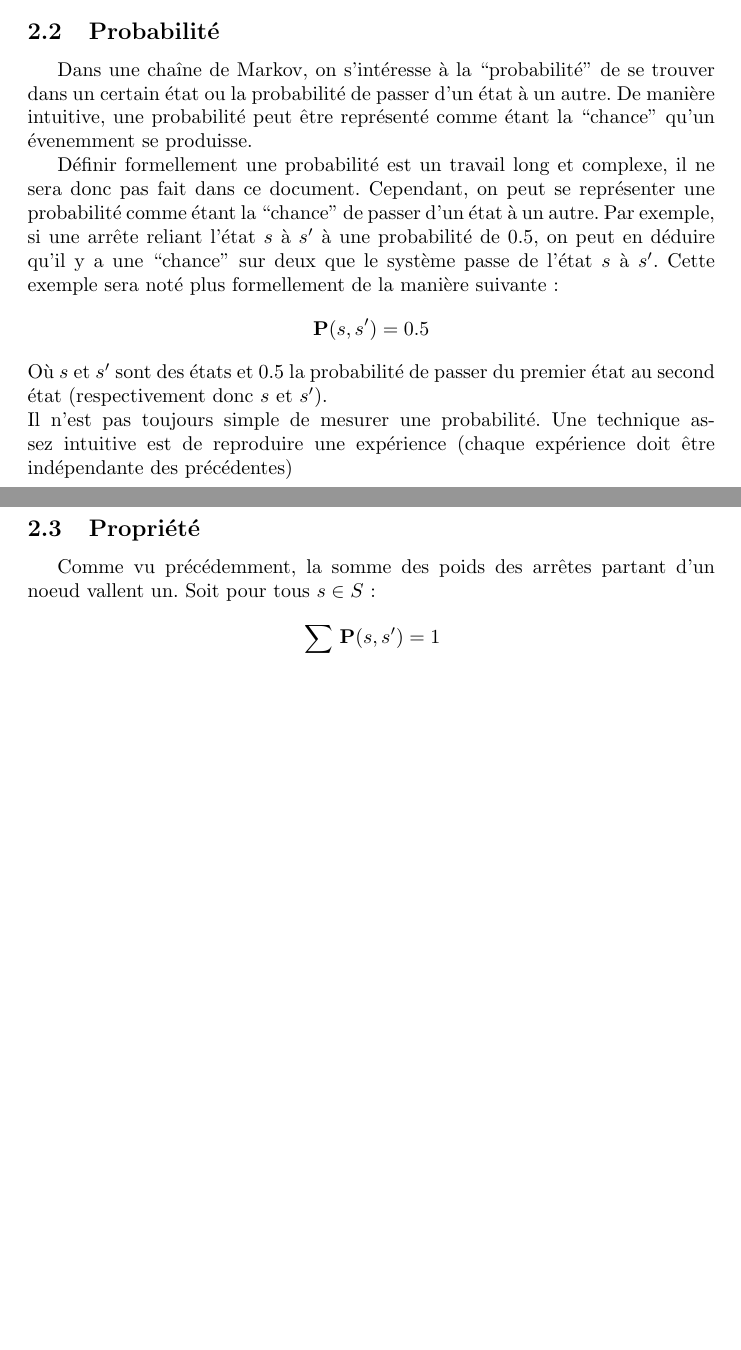
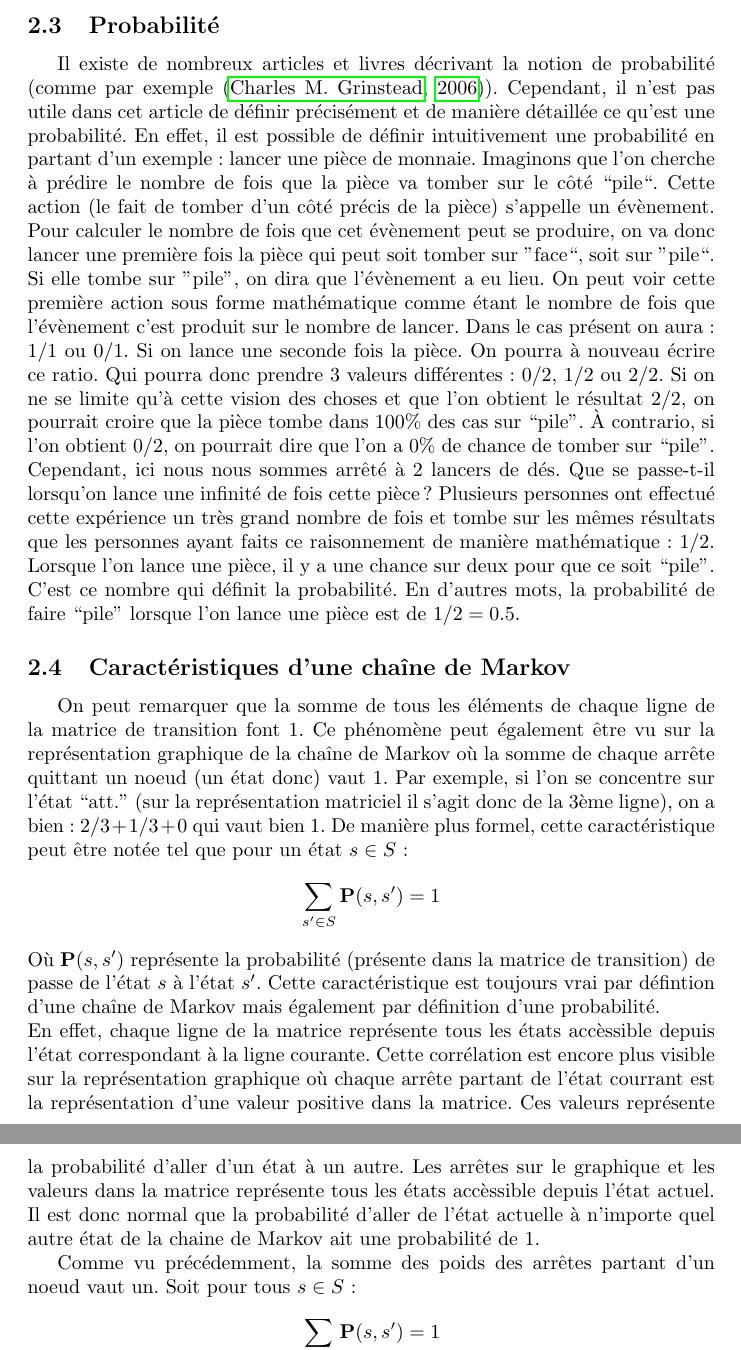
Before and after one commit to detobel36/Monopoly, a LaTeX paper (Rapport/Rapport.tex): two parts of pages 3 and 4 of 13 before the commit and two parts of pages 4 and 5 of 13 after it, joined at a grey line, cut so that both start at the same text, the shorter picture padded with empty space. Compiled offline with pdfLaTeX; a LaTeX package or settings file that is missing is left out.

Commit message:
Suite du rapport

```diff
--- a/Rapport/Rapport.tex
+++ b/Rapport/Rapport.tex
@@ -133,25 +184,94 @@ rdetobel@ulb.ac.be}
 
   \subsection{Probabilité}
     \label{probabilite}
-    Dans une chaîne de Markov, on s'intéresse à la ``probabilité'' de se trouver dans un certain
-    état ou la probabilité de passer d'un état à un autre.  De manière intuitive, une probabilité
-    peut être représenté comme étant la ``chance'' qu'un évenemment se produisse.
+    % Début version 4
+    Il existe de nombreux articles et livres décrivant la notion de probabilité
+    (comme par exemple \citep{IP}).  Cependant, il n'est pas utile dans cet
+    article de définir précisément et de manière détaillée ce qu'est une
+    probabilité.  En effet, il est possible de définir intuitivement une
+    probabilité en partant d'un exemple: lancer une pièce de monnaie.
+    Imaginons que l'on cherche à prédire le nombre de fois que la pièce
+    va tomber sur le côté ``pile``.  Cette action (le fait de tomber d'un
+    côté précis de la pièce) s'appelle un évènement.  Pour calculer
+    le nombre de fois que cet évènement peut se produire, on va donc
+    lancer une première fois la pièce qui peut soit tomber
+    sur ''face``, soit sur ''pile``.  Si elle tombe sur ''pile'',
+    on dira que l'évènement a eu lieu.  On peut voir cette première
+    action sous forme mathématique comme étant le nombre de fois
+    que l'évènement c'est produit sur le nombre de lancer.  Dans le cas
+    présent on aura: $1/1$ ou $0/1$.  Si on lance une seconde fois
+    la pièce.  On pourra à nouveau écrire ce ratio.  Qui pourra donc
+    prendre 3 valeurs différentes: $0/2$, $1/2$ ou $2/2$.  Si on ne se
+    limite qu'à cette vision des choses et que l'on obtient le résultat
+    $2/2$, on pourrait croire que la pièce tombe dans 100\% des cas
+    sur ``pile''.  À contrario, si l'on obtient $0/2$, on pourrait
+    dire que l'on a 0\% de chance de tomber sur ``pile''.\\
+    Cependant, ici nous nous sommes arrêté à 2 lancers de dés.  Que se
+    passe-t-il lorsqu'on lance une infinité de fois cette pièce ?
+    Plusieurs personnes ont effectué cette expérience un très grand
+    nombre de fois et tombe sur les mêmes résultats que les personnes
+    ayant faits ce raisonnement de manière mathématique: $1/2$.
+    Lorsque l'on lance une pièce, il y a une chance sur deux pour que
+    ce soit ``pile''.  C'est ce nombre qui définit la probabilité.
+    En d'autres mots, la probabilité de faire ``pile'' lorsque l'on
+    lance une pièce est de $1/2 = 0.5$.
+
+
+    % Début version 3
+%     La notion de probabilité est un sujet large et long à définit de manière complète
+%     et précise.  Il est cependant possible de définir ce qu'est une probabilité et
+%     quelques conceptes basique lié à celle-ci.  Pour cela, on va s'intéresser à
+%     l'occuerence d'un événemment.  En effet, dans un système, on peut définir un
+%     événement comme étant le résultat d'une action bien précise.  Par exemple,
+%     tomber sur la face ``pile'' lorsqu'on lance une pièce de monaie est un événemment
+%     aléatoire.  En opposition, la pièce pourrait tomber sur ``face'' et il s'agirait
+%     alors d'un second événemment.
+
+
+    % Début version 2
+%     Dans une chaîne de Markov, on s'intéresse à la ``probabilité'' de se trouver dans un certain
+%     état ou la probabilité de passer d'un état à un autre.  De manière intuitive, une probabilité
+%     peut être représenté comme étant la ``chance'' qu'un évenemment se produisse.
     % TODO expliquer les difficultés de définir une probabilité
 
-    Définir formellement une probabilité
-    est un travail long et complexe, il ne sera donc pas fait dans ce document.  Cependant,
-    on peut se représenter une probabilité comme étant la ``chance'' de passer d'un état à un autre.
-    Par exemple, si une arrête reliant l'état $s$ à $s'$ à une probabilité de $0.5$, on peut en
-    déduire qu'il y a une ``chance'' sur deux que le système passe de l'état $s$ à $s'$.
-    Cette exemple sera noté plus formellement de la manière suivante:
-    $$\mathbf{P}(s, s') = 0.5$$
-    Où $s$ et $s'$ sont des états et $0.5$ la probabilité de passer du premier état au second
-    état (respectivement donc $s$ et $s'$).\\
-    Il n'est pas toujours simple de mesurer une probabilité.  Une technique assez intuitive est
-    de reproduire une expérience (chaque expérience doit être indépendante des précédentes)
+    % Version 1
+%     Définir formellement une probabilité
+%     est un travail long et complexe, il ne sera donc pas fait dans ce document.  Cependant,
+%     on peut se représenter une probabilité comme étant la ``chance'' de passer d'un état à un autre.
+%     Par exemple, si une arrête reliant l'état $s$ à $s'$ à une probabilité de $0.5$, on peut en
+%     déduire qu'il y a une ``chance'' sur deux que le système passe de l'état $s$ à $s'$.
+%     Cette exemple sera noté plus formellement de la manière suivante:
+%     $$\mathbf{P}(s, s') = 0.5$$
+%     Où $s$ et $s'$ sont des états et $0.5$ la probabilité de passer du premier état au second
+%     état (respectivement donc $s$ et $s'$).\\
+%     Il n'est pas toujours simple de mesurer une probabilité.  Une technique assez intuitive est
+%     de reproduire une expérience (chaque expérience doit être indépendante des précédentes)
 
-  \subsection{Propriété}
-    Comme vu précédemment, la somme des poids des arrêtes partant d'un noeud vallent un.
+
+  \subsection{Caractéristiques d'une chaîne de Markov}
+    On peut remarquer que la somme de tous les éléments de chaque ligne de la
+    matrice de transition font $1$.  Ce phénomène peut également être vu
+    sur la représentation graphique de la chaîne de Markov où la somme de chaque
+    arrête quittant un noeud (un état donc) vaut $1$.  Par exemple, si l'on se
+    concentre sur l'état ``att.'' (sur la représentation matriciel il s'agit donc
+    de la 3ème ligne), on a bien: $2/3 + 1/3 + 0$ qui vaut bien $1$.  De manière
+    plus formel, cette caractéristique peut être notée tel que pour un état $s \in S$:
+    $$\sum\limits_{s' \in S} \mathbf{P}(s, s') = 1$$
+    Où $\mathbf{P}(s, s')$ représente la probabilité (présente dans la matrice de
+    transition) de passe de l'état $s$ à l'état $s'$.  Cette caractéristique est
+    toujours vrai par défintion d'une chaîne de Markov mais également par définition
+    d'une probabilité.\\
+    En effet, chaque ligne de la matrice représente tous les états accèssible depuis
+    l'état correspondant à la ligne courante.  Cette corrélation est encore plus
+    visible sur la représentation graphique où chaque arrête partant de l'état courrant
+    est la représentation d'une valeur positive dans la matrice.  Ces valeurs
+    représente la probabilité d'aller d'un état à un autre.  Les arrêtes sur le
+    graphique et les valeurs dans la matrice représente tous les états accèssible
+    depuis l'état actuel.  Il est donc normal que la probabilité d'aller de l'état
+    actuelle à n'importe quel autre état de la chaine de Markov ait une probabilité de 1.
+
+
+    Comme vu précédemment, la somme des poids des arrêtes partant d'un noeud vaut un.
     Soit pour tous $s \in S$:
     $$\sum\limits_{s' \in S} \mathbf{P}(s, s') = 1$$
     Il en va de même pour la somme des éléments de la matrice de distribution initiale:
```
Also changed, not shown: Rapport/Rapport.bib (+2 -0 lines), Rapport/Rapport.pdf, Rapport/Rapport.tex (120 more changed lines). Lines whose indentation alone changed are shown as unchanged.
